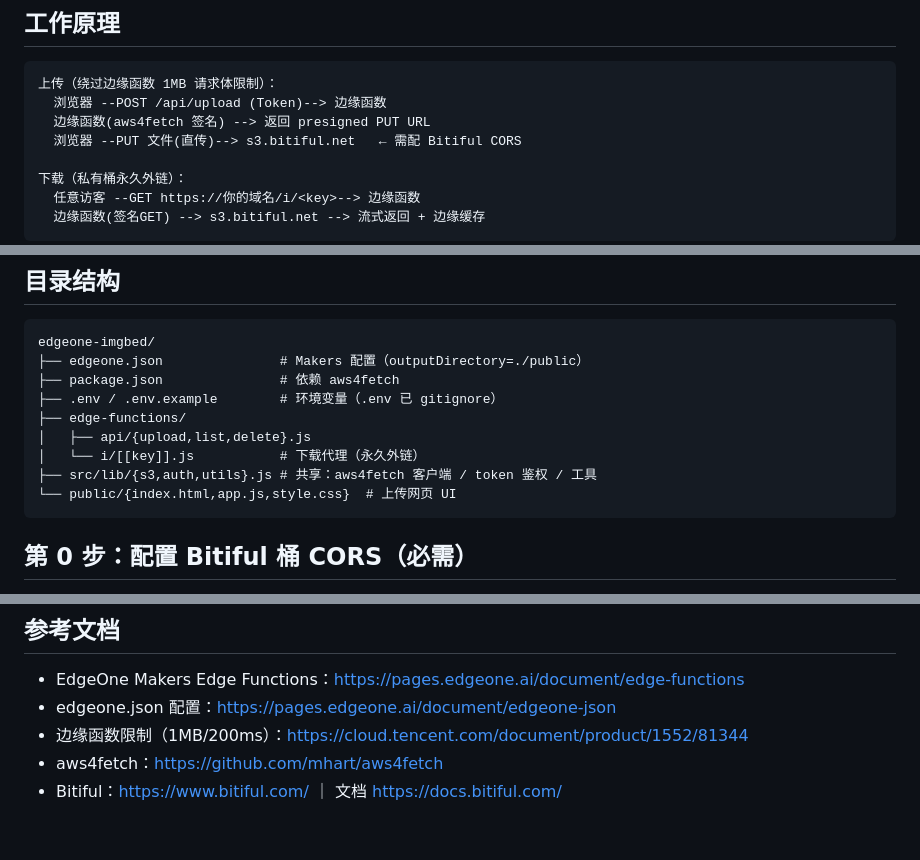
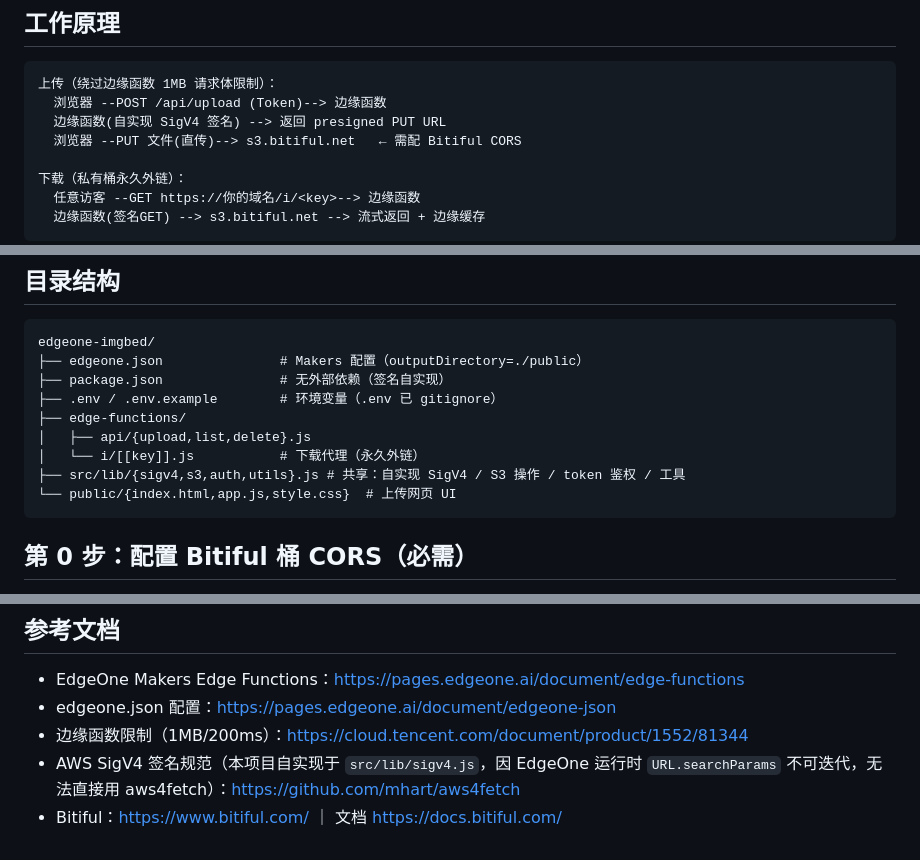
Before and after one commit to abcdqwerxsa/edgeone-imgbed, a Markdown page: README.md, 3 parts joined by grey strips. Drawn GitHub-style.

Commit message:
docs: README 同步为自实现 SigV4（不再依赖 aws4fetch）

````diff
--- a/README.md
+++ b/README.md
@@ -8,7 +8,7 @@
 ```
 上传（绕过边缘函数 1MB 请求体限制）：
   浏览器 --POST /api/upload (Token)--> 边缘函数
-  边缘函数(aws4fetch 签名) --> 返回 presigned PUT URL
+  边缘函数(自实现 SigV4 签名) --> 返回 presigned PUT URL
   浏览器 --PUT 文件(直传)--> s3.bitiful.net   ← 需配 Bitiful CORS
 
 下载（私有桶永久外链）：
@@ -26,12 +26,12 @@
 ```
 edgeone-imgbed/
 ├── edgeone.json               # Makers 配置（outputDirectory=./public）
-├── package.json               # 依赖 aws4fetch
+├── package.json               # 无外部依赖（签名自实现）
 ├── .env / .env.example        # 环境变量（.env 已 gitignore）
 ├── edge-functions/
 │   ├── api/{upload,list,delete}.js
 │   └── i/[[key]].js           # 下载代理（永久外链）
-├── src/lib/{s3,auth,utils}.js # 共享：aws4fetch 客户端 / token 鉴权 / 工具
+├── src/lib/{sigv4,s3,auth,utils}.js # 共享：自实现 SigV4 / S3 操作 / token 鉴权 / 工具
 └── public/{index.html,app.js,style.css}  # 上传网页 UI
 ```
 
@@ -165,5 +165,5 @@ curl -X PUT "$UPLOAD_URL" -H "Content-Type: image/jpeg" --data-binary @cat.jpg
 - EdgeOne Makers Edge Functions：https://pages.edgeone.ai/document/edge-functions
 - edgeone.json 配置：https://pages.edgeone.ai/document/edgeone-json
 - 边缘函数限制（1MB/200ms）：https://cloud.tencent.com/document/product/1552/81344
-- aws4fetch：https://github.com/mhart/aws4fetch
+- AWS SigV4 签名规范（本项目自实现于 `src/lib/sigv4.js`，因 EdgeOne 运行时 `URL.searchParams` 不可迭代，无法直接用 aws4fetch）：https://github.com/mhart/aws4fetch
 - Bitiful：https://www.bitiful.com/ ｜ 文档 https://docs.bitiful.com/
````
